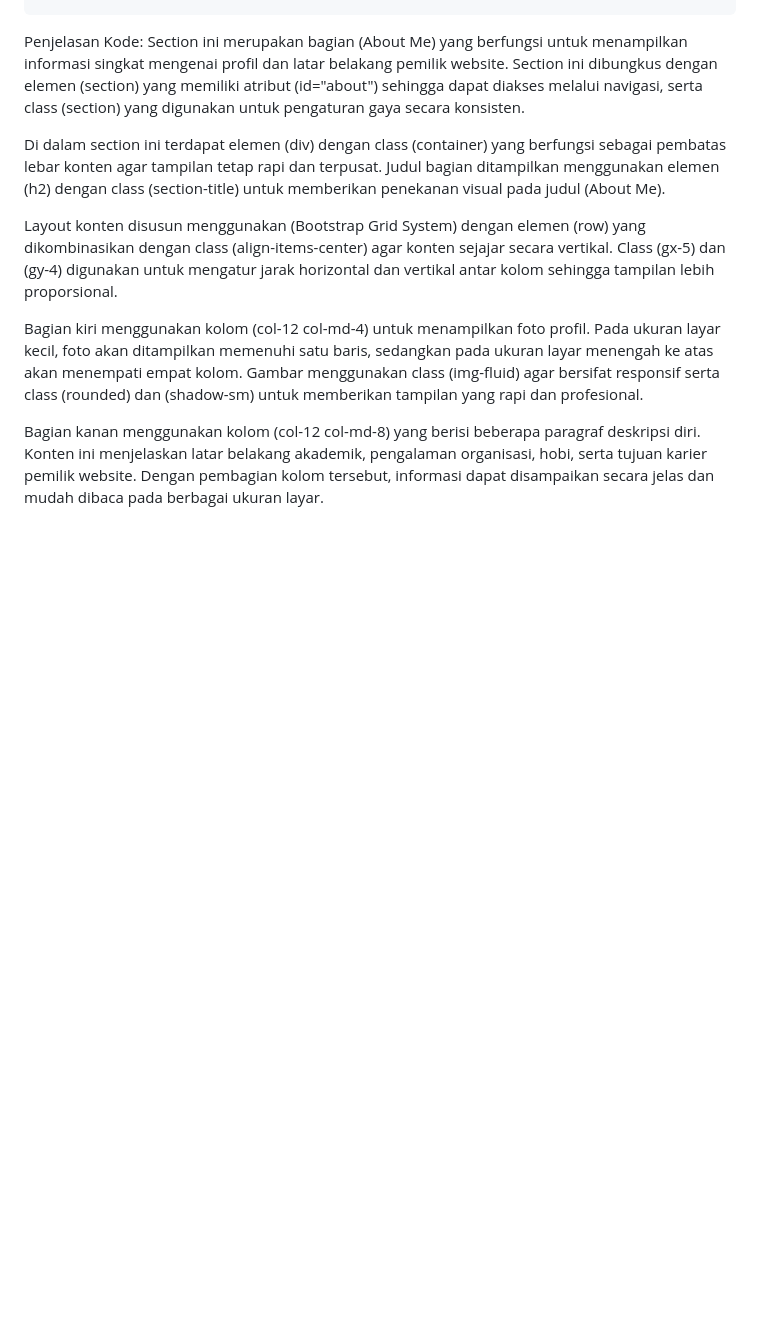
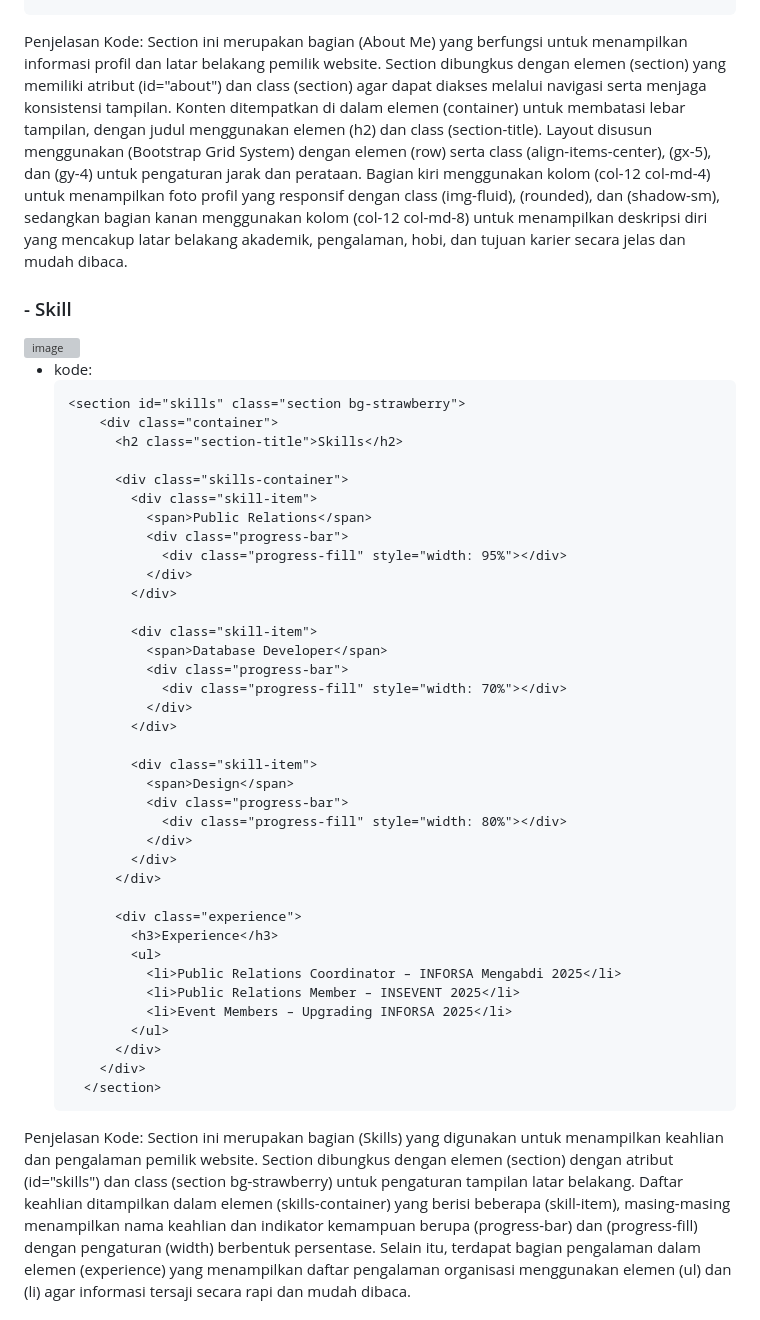
Before and after one commit to nerolaeno/Mini-Project-1-PBW, a Markdown page: README.md, the part around the change printed below. Rendered like a GitHub page; blank space fills up the shorter version; grey boxes are pictures that could not be loaded.

````diff
--- a/README.md
+++ b/README.md
@@ -86,12 +86,52 @@ Section ini merupakan bagian Home (Hero Section) pada website portofolio yang be
     </section>
 ```
 Penjelasan Kode:
-Section ini merupakan bagian (About Me) yang berfungsi untuk menampilkan informasi singkat mengenai profil dan latar belakang pemilik website. Section ini dibungkus dengan elemen (section) yang memiliki atribut (id="about") sehingga dapat diakses melalui navigasi, serta class (section) yang digunakan untuk pengaturan gaya secara konsisten.
+Section ini merupakan bagian (About Me) yang berfungsi untuk menampilkan informasi profil dan latar belakang pemilik website. Section dibungkus dengan elemen (section) yang memiliki atribut (id="about") dan class (section) agar dapat diakses melalui navigasi serta menjaga konsistensi tampilan. Konten ditempatkan di dalam elemen (container) untuk membatasi lebar tampilan, dengan judul menggunakan elemen (h2) dan class (section-title). Layout disusun menggunakan (Bootstrap Grid System) dengan elemen (row) serta class (align-items-center), (gx-5), dan (gy-4) untuk pengaturan jarak dan perataan. Bagian kiri menggunakan kolom (col-12 col-md-4) untuk menampilkan foto profil yang responsif dengan class (img-fluid), (rounded), dan (shadow-sm), sedangkan bagian kanan menggunakan kolom (col-12 col-md-8) untuk menampilkan deskripsi diri yang mencakup latar belakang akademik, pengalaman, hobi, dan tujuan karier secara jelas dan mudah dibaca.
 
-Di dalam section ini terdapat elemen (div) dengan class (container) yang berfungsi sebagai pembatas lebar konten agar tampilan tetap rapi dan terpusat. Judul bagian ditampilkan menggunakan elemen (h2) dengan class (section-title) untuk memberikan penekanan visual pada judul (About Me).
+### - Skill
 
-Layout konten disusun menggunakan (Bootstrap Grid System) dengan elemen (row) yang dikombinasikan dengan class (align-items-center) agar konten sejajar secara vertikal. Class (gx-5) dan (gy-4) digunakan untuk mengatur jarak horizontal dan vertikal antar kolom sehingga tampilan lebih proporsional.
+<img width="935" height="578" alt="image" src="https://github.com/user-attachments/assets/edf7d9e6-52e2-41b0-80e0-22b02ffe9dfa" />
 
-Bagian kiri menggunakan kolom (col-12 col-md-4) untuk menampilkan foto profil. Pada ukuran layar kecil, foto akan ditampilkan memenuhi satu baris, sedangkan pada ukuran layar menengah ke atas akan menempati empat kolom. Gambar menggunakan class (img-fluid) agar bersifat responsif serta class (rounded) dan (shadow-sm) untuk memberikan tampilan yang rapi dan profesional.
+- kode:
+  ```plaintext
+  <section id="skills" class="section bg-strawberry">
+      <div class="container">
+        <h2 class="section-title">Skills</h2>
 
-Bagian kanan menggunakan kolom (col-12 col-md-8) yang berisi beberapa paragraf deskripsi diri. Konten ini menjelaskan latar belakang akademik, pengalaman organisasi, hobi, serta tujuan karier pemilik website. Dengan pembagian kolom tersebut, informasi dapat disampaikan secara jelas dan mudah dibaca pada berbagai ukuran layar.
+        <div class="skills-container">
+          <div class="skill-item">
+            <span>Public Relations</span>
+            <div class="progress-bar">
+              <div class="progress-fill" style="width: 95%"></div>
+            </div>
+          </div>
+
+          <div class="skill-item">
+            <span>Database Developer</span>
+            <div class="progress-bar">
+              <div class="progress-fill" style="width: 70%"></div>
+            </div>
+          </div>
+
+          <div class="skill-item">
+            <span>Design</span>
+            <div class="progress-bar">
+              <div class="progress-fill" style="width: 80%"></div>
+            </div>
+          </div>
+        </div>
+
+        <div class="experience">
+          <h3>Experience</h3>
+          <ul>
+            <li>Public Relations Coordinator – INFORSA Mengabdi 2025</li>
+            <li>Public Relations Member – INSEVENT 2025</li>
+            <li>Event Members – Upgrading INFORSA 2025</li>
+          </ul>
+        </div>
+      </div>
+    </section>
+    ```
+Penjelasan Kode:
+Section ini merupakan bagian (Skills) yang digunakan untuk menampilkan keahlian dan pengalaman pemilik website. Section dibungkus dengan elemen (section) dengan atribut (id="skills") dan class (section bg-strawberry) untuk pengaturan tampilan latar belakang. Daftar keahlian ditampilkan dalam elemen (skills-container) yang berisi beberapa (skill-item), masing-masing menampilkan nama keahlian dan indikator kemampuan berupa (progress-bar) dan (progress-fill) dengan pengaturan (width) berbentuk persentase. Selain itu, terdapat bagian pengalaman dalam elemen (experience) yang menampilkan daftar pengalaman organisasi menggunakan elemen (ul) dan (li) agar informasi tersaji secara rapi dan mudah dibaca.
+
````
Also changed, not shown: other parts of README.md (+60 -6 lines).
